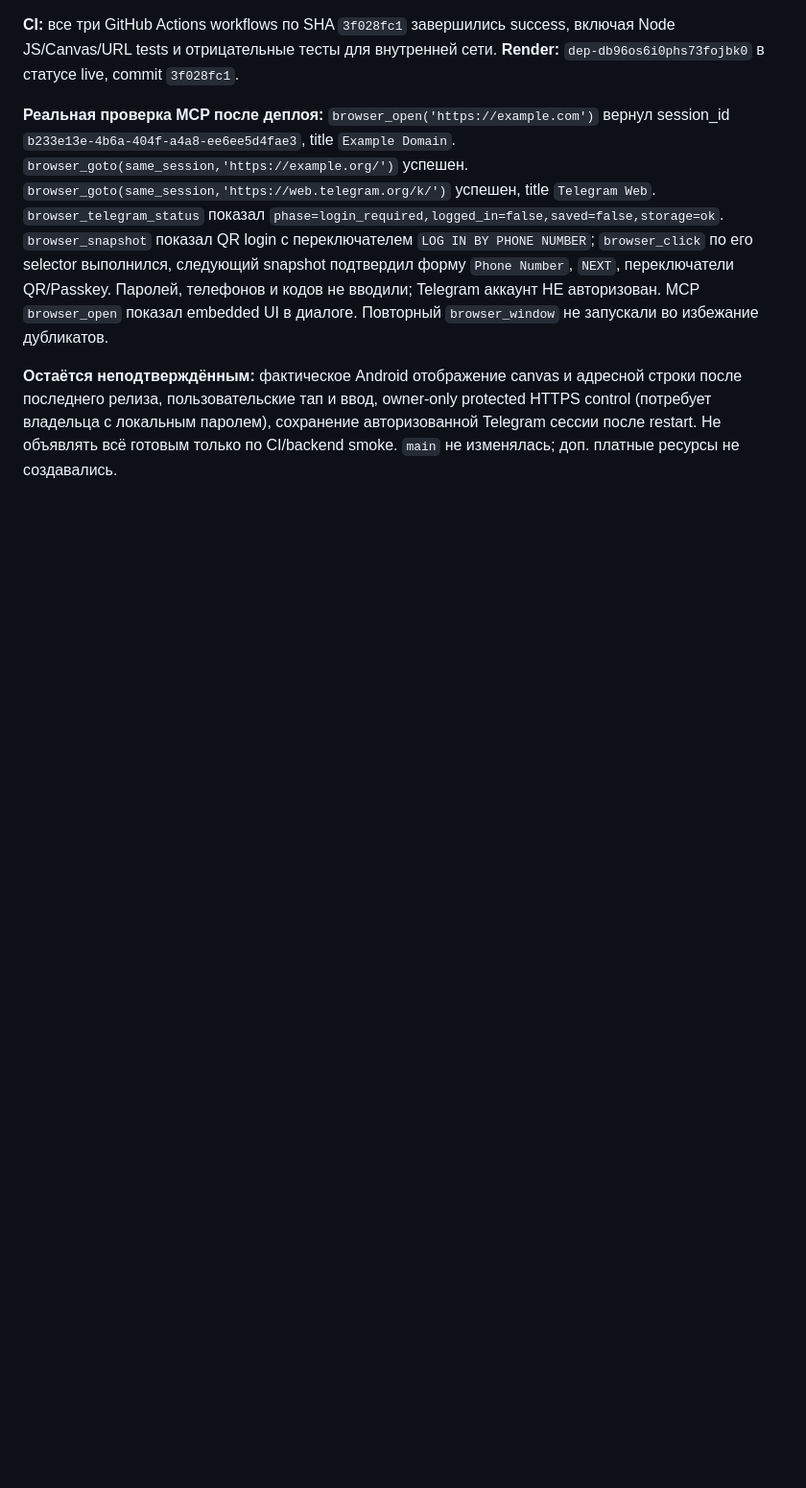
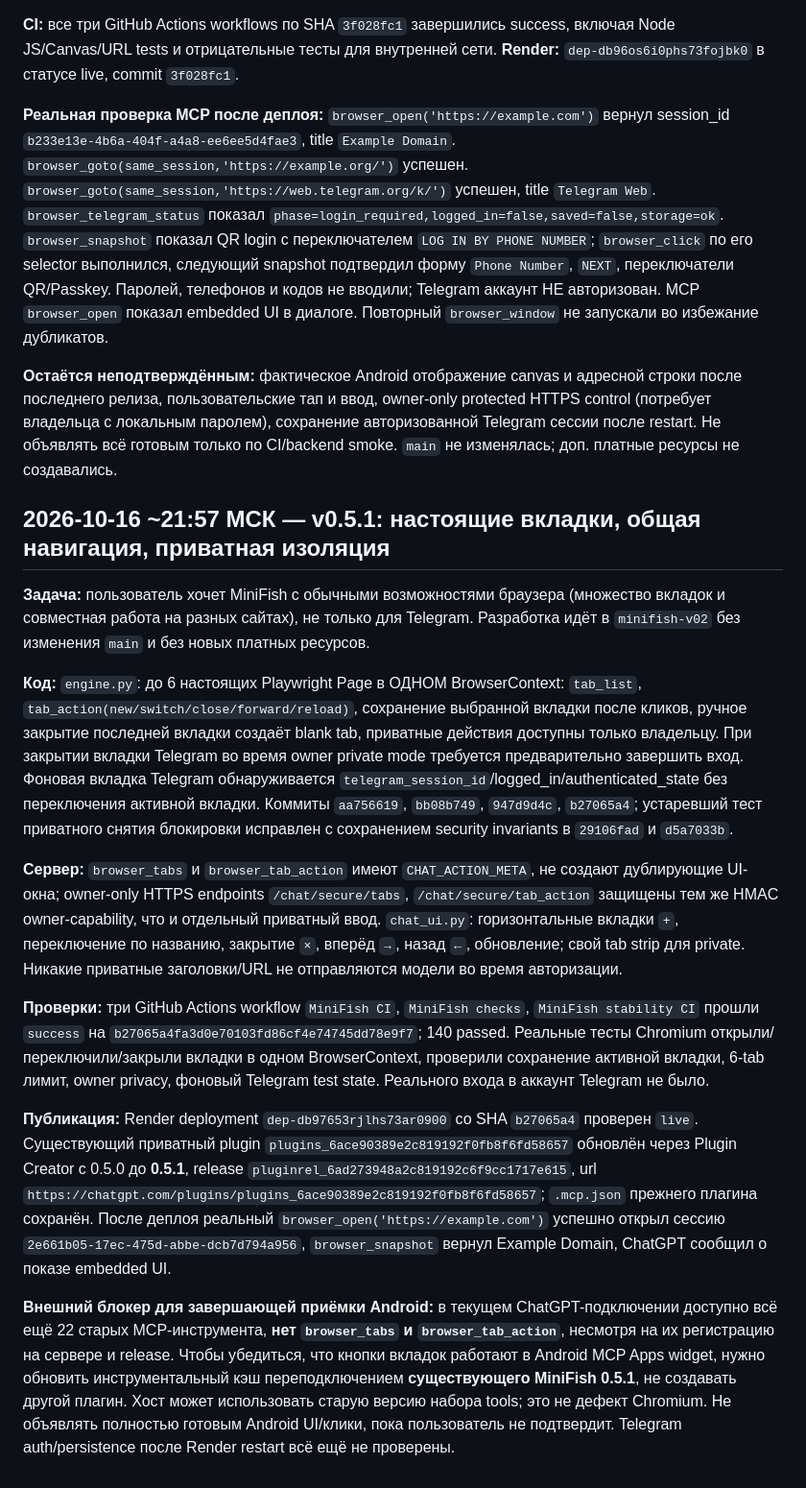
Before and after one commit to Nxvalume/Orakul, a Markdown page: MINIFISH_DEVELOPMENT_LOG.md, the part around the change. Shown at 96% size. Rendered like a GitHub page; blank space fills up the shorter version.

Commit message:
docs(minifish): record verified six-tab Chromium release v0.5.1 and Android tool-cache blocker

```diff
--- a/MINIFISH_DEVELOPMENT_LOG.md
+++ b/MINIFISH_DEVELOPMENT_LOG.md
@@ -106,3 +106,18 @@
 **Реальная проверка MCP после деплоя:** `browser_open('https://example.com')` вернул session_id `b233e13e-4b6a-404f-a4a8-ee6ee5d4fae3`, title `Example Domain`. `browser_goto(same_session,'https://example.org/')` успешен. `browser_goto(same_session,'https://web.telegram.org/k/')` успешен, title `Telegram Web`. `browser_telegram_status` показал `phase=login_required,logged_in=false,saved=false,storage=ok`. `browser_snapshot` показал QR login с переключателем `LOG IN BY PHONE NUMBER`; `browser_click` по его selector выполнился, следующий snapshot подтвердил форму `Phone Number`, `NEXT`, переключатели QR/Passkey. Паролей, телефонов и кодов не вводили; Telegram аккаунт НЕ авторизован. MCP `browser_open` показал embedded UI в диалоге. Повторный `browser_window` не запускали во избежание дубликатов.
 
 **Остаётся неподтверждённым:** фактическое Android отображение canvas и адресной строки после последнего релиза, пользовательские тап и ввод, owner-only protected HTTPS control (потребует владельца с локальным паролем), сохранение авторизованной Telegram сессии после restart. Не объявлять всё готовым только по CI/backend smoke. `main` не изменялась; доп. платные ресурсы не создавались.
+
+
+## 2026-10-16 ~21:57 МСК — v0.5.1: настоящие вкладки, общая навигация, приватная изоляция
+
+**Задача:** пользователь хочет MiniFish с обычными возможностями браузера (множество вкладок и совместная работа на разных сайтах), не только для Telegram. Разработка идёт в `minifish-v02` без изменения `main` и без новых платных ресурсов.
+
+**Код:** `engine.py`: до 6 настоящих Playwright Page в ОДНОМ BrowserContext: `tab_list`, `tab_action(new/switch/close/forward/reload)`, сохранение выбранной вкладки после кликов, ручное закрытие последней вкладки создаёт blank tab, приватные действия доступны только владельцу. При закрытии вкладки Telegram во время owner private mode требуется предварительно завершить вход. Фоновая вкладка Telegram обнаруживается `telegram_session_id`/logged_in/authenticated_state без переключения активной вкладки. Коммиты `aa756619`, `bb08b749`, `947d9d4c`, `b27065a4`; устаревший тест приватного снятия блокировки исправлен с сохранением security invariants в `29106fad` и `d5a7033b`.
+
+**Сервер:** `browser_tabs` и `browser_tab_action` имеют `CHAT_ACTION_META`, не создают дублирующие UI-окна; owner-only HTTPS endpoints `/chat/secure/tabs`, `/chat/secure/tab_action` защищены тем же HMAC owner-capability, что и отдельный приватный ввод. `chat_ui.py`: горизонтальные вкладки `+`, переключение по названию, закрытие `×`, вперёд `→`, назад `←`, обновление; свой tab strip для private. Никакие приватные заголовки/URL не отправляются модели во время авторизации.
+
+**Проверки:** три GitHub Actions workflow `MiniFish CI`, `MiniFish checks`, `MiniFish stability CI` прошли `success` на `b27065a4fa3d0e70103fd86cf4e74745dd78e9f7`; 140 passed. Реальные тесты Chromium открыли/переключили/закрыли вкладки в одном BrowserContext, проверили сохранение активной вкладки, 6-tab лимит, owner privacy, фоновый Telegram test state. Реального входа в аккаунт Telegram не было.
+
+**Публикация:** Render deployment `dep-db97653rjlhs73ar0900` со SHA `b27065a4` проверен `live`. Существующий приватный plugin `plugins_6ace90389e2c819192f0fb8f6fd58657` обновлён через Plugin Creator с 0.5.0 до **0.5.1**, release `pluginrel_6ad273948a2c819192c6f9cc1717e615`, url `https://chatgpt.com/plugins/plugins_6ace90389e2c819192f0fb8f6fd58657`; `.mcp.json` прежнего плагина сохранён. После деплоя реальный `browser_open('https://example.com')` успешно открыл сессию `2e661b05-17ec-475d-abbe-dcb7d794a956`, `browser_snapshot` вернул Example Domain, ChatGPT сообщил о показе embedded UI.
+
+**Внешний блокер для завершающей приёмки Android:** в текущем ChatGPT-подключении доступно всё ещё 22 старых MCP-инструмента, **нет `browser_tabs` и `browser_tab_action`**, несмотря на их регистрацию на сервере и release. Чтобы убедиться, что кнопки вкладок работают в Android MCP Apps widget, нужно обновить инструментальный кэш переподключением **существующего MiniFish 0.5.1**, не создавать другой плагин. Хост может использовать старую версию набора tools; это не дефект Chromium. Не объявлять полностью готовым Android UI/клики, пока пользователь не подтвердит. Telegram auth/persistence после Render restart всё ещё не проверены.
```
